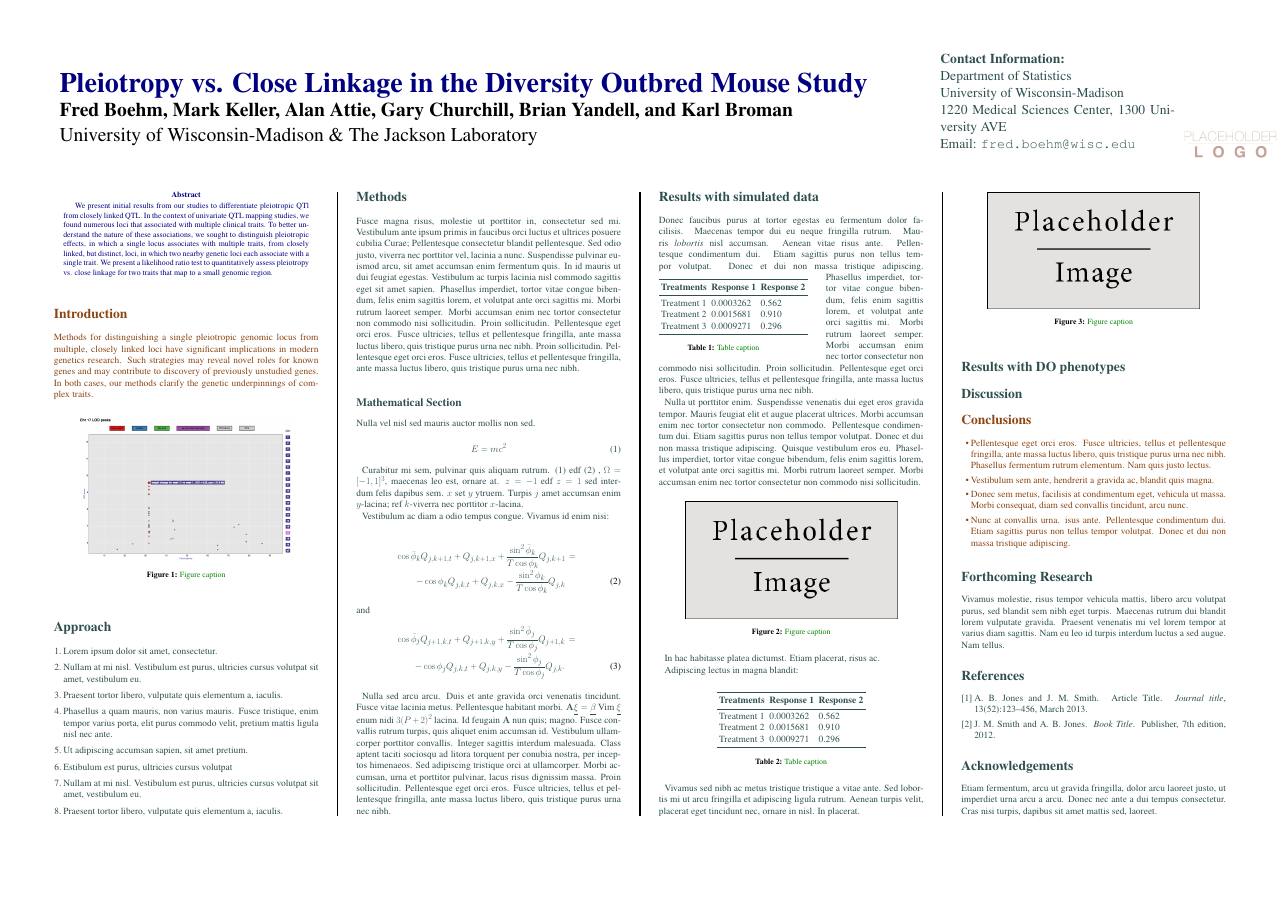
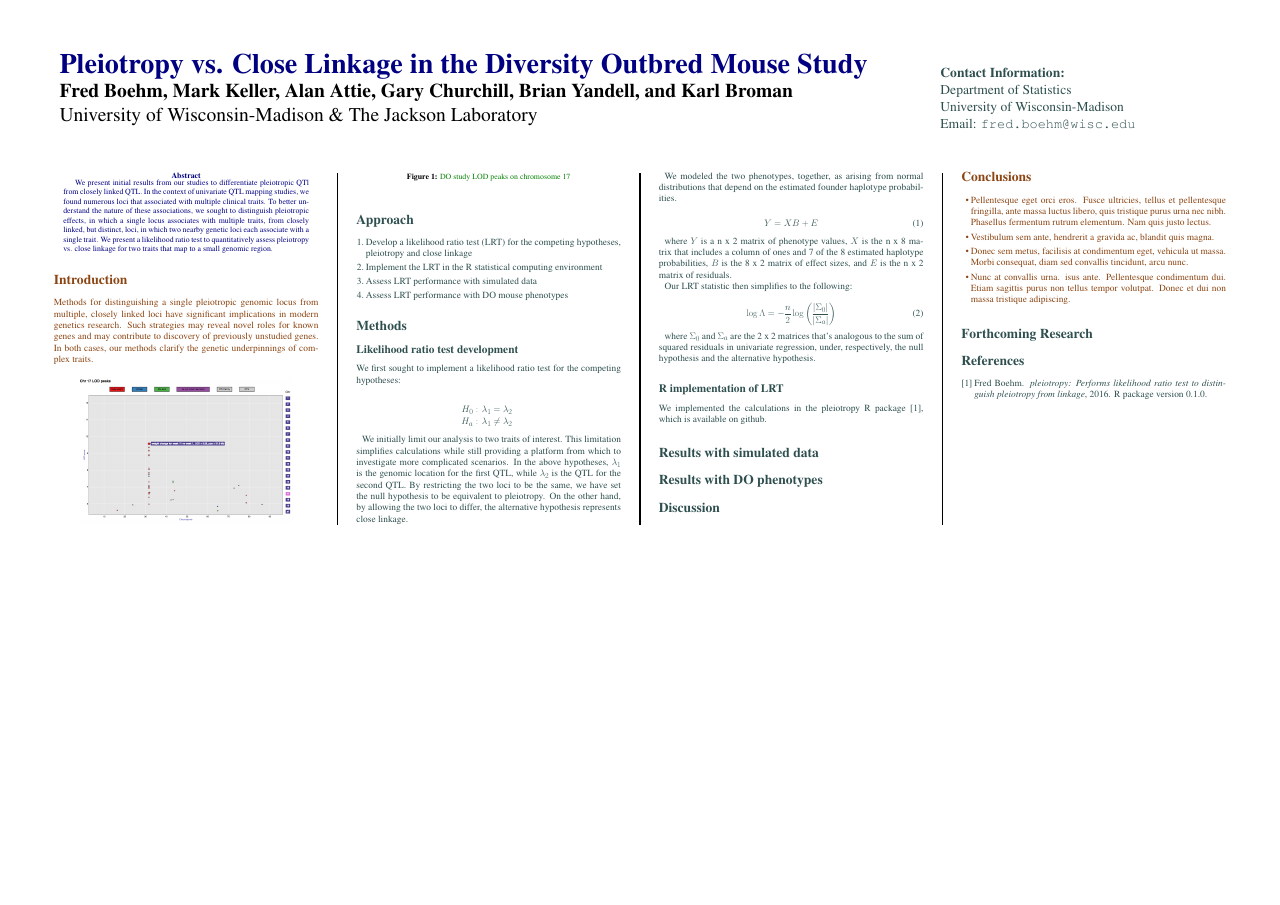
Before and after one commit to fboehm/jackson-lab-poster-2016, a LaTeX poster (conference_poster_5.tex, which reads sample.bib): the whole page. Compiled offline with pdfLaTeX.

Commit message:
outline sketched

```diff
--- a/conference_poster_5.tex
+++ b/conference_poster_5.tex
@@ -36,6 +36,8 @@
 \usepackage{amsfonts, amsmath, amsthm, amssymb} % For math fonts, symbols and environments
 \usepackage{wrapfig} % Allows wrapping text around tables and figures
 
+\usepackage{natbib}
+
 \begin{document}
 
 %----------------------------------------------------------------------------------------
@@ -55,17 +57,17 @@
 \huge University of Wisconsin-Madison \& The Jackson Laboratory\\ % University/organization
 \end{minipage}
 %
-\begin{minipage}[b]{0.2\linewidth}
+\begin{minipage}[b]{0.5\linewidth}
 \color{DarkSlateGray}\Large \textbf{Contact Information:}\\
 Department of Statistics\\ % Address
 University of Wisconsin-Madison\\
-1220 Medical Sciences Center, 1300 University AVE\\
+%1220 Medical Sciences Center, 1300 University AVE\\
 Email: \texttt{fred.boehm@wisc.edu}\\ % Email address
 \end{minipage}
 %
-\begin{minipage}[b]{0.19\linewidth}
-\includegraphics[width=10cm]{logo.png} % Logo or a photo of you, adjust its dimensions here
-\end{minipage}
+%\begin{minipage}[b]{0.19\linewidth}
+%\includegraphics[width=10cm]{logo.png} % Logo or a photo of you, adjust its dimensions here
+%\end{minipage}
 
 \vspace{1cm} % A bit of extra whitespace between the header and poster content
 
@@ -97,7 +99,7 @@ Methods for distinguishing a single pleiotropic genomic locus from multiple, clo
 
 \begin{center}\vspace{1cm}
 \includegraphics[width=0.8\linewidth]{lods-chr17}
-\captionof{figure}{\color{Green} Figure caption}
+\captionof{figure}{\color{Green} DO study LOD peaks on chromosome 17}
 \end{center}\vspace{1cm}
 
 
@@ -110,14 +112,10 @@ Methods for distinguishing a single pleiotropic genomic locus from multiple, clo
 \section*{Approach}
 
 \begin{enumerate}
-\item Lorem ipsum dolor sit amet, consectetur.
-\item Nullam at mi nisl. Vestibulum est purus, ultricies cursus volutpat sit amet, vestibulum eu.
-\item Praesent tortor libero, vulputate quis elementum a, iaculis.
-\item Phasellus a quam mauris, non varius mauris. Fusce tristique, enim tempor varius porta, elit purus commodo velit, pretium mattis ligula nisl nec ante.
-\item Ut adipiscing accumsan sapien, sit amet pretium.
-\item Estibulum est purus, ultricies cursus volutpat
-\item Nullam at mi nisl. Vestibulum est purus, ultricies cursus volutpat sit amet, vestibulum eu.
-\item Praesent tortor libero, vulputate quis elementum a, iaculis.
+\item Develop a likelihood ratio test (LRT) for the competing hypotheses, pleiotropy and close linkage
+\item Implement the LRT in the R statistical computing environment
+\item Assess LRT performance with simulated data
+\item Assess LRT performance with DO mouse phenotypes
 \end{enumerate}
 
 %----------------------------------------------------------------------------------------
@@ -126,37 +124,38 @@ Methods for distinguishing a single pleiotropic genomic locus from multiple, clo
 
 \section*{Methods}
 
-Fusce magna risus, molestie ut porttitor in, consectetur sed mi. Vestibulum ante ipsum primis in faucibus orci luctus et ultrices posuere cubilia Curae; Pellentesque consectetur blandit pellentesque. Sed odio justo, viverra nec porttitor vel, lacinia a nunc. Suspendisse pulvinar euismod arcu, sit amet accumsan enim fermentum quis. In id mauris ut dui feugiat egestas. Vestibulum ac turpis lacinia nisl commodo sagittis eget sit amet sapien. Phasellus imperdiet, tortor vitae congue bibendum, felis enim sagittis lorem, et volutpat ante orci sagittis mi. Morbi rutrum laoreet semper. Morbi accumsan enim nec tortor consectetur non commodo nisi sollicitudin. Proin sollicitudin. Pellentesque eget orci eros. Fusce ultricies, tellus et pellentesque fringilla, ante massa luctus libero, quis tristique purus urna nec nibh. Proin sollicitudin. Pellentesque eget orci eros. Fusce ultricies, tellus et pellentesque fringilla, ante massa luctus libero, quis tristique purus urna nec nibh.
+\subsection*{Likelihood ratio test development}
 
-%------------------------------------------------
+We first sought to implement a likelihood ratio test for the competing hypotheses:
 
-\subsection*{Mathematical Section}
+\begin{eqnarray}
+H_0: & \lambda_1 = \lambda_2\nonumber \\
+H_a: & \lambda_1 \neq \lambda_2\nonumber
+\end{eqnarray}
 
-Nulla vel nisl sed mauris auctor mollis non sed.
+We initially limit our analysis to two traits of interest. This limitation simplifies calculations while still providing a platform from which to investigate more complicated scenarios. In the above hypotheses, $\lambda_1$ is the genomic location for the first QTL, while $\lambda_2$ is the QTL for the second QTL. By restricting the two loci to be the same, we have set the null hypothesis to be equivalent to pleiotropy. On the other hand, by allowing the two loci to differ, the alternative hypothesis represents close linkage.
+
+We modeled the two phenotypes, together, as arising from normal distributions that depend on the estimated founder haplotype probabilities.
 
 \begin{equation}
-E = mc^{2}
-\label{eqn:Einstein}
+Y = XB + E
 \end{equation}
 
-Curabitur mi sem, pulvinar quis aliquam rutrum. (1) edf (2)
-, $\Omega=[-1,1]^3$, maecenas leo est, ornare at. $z=-1$ edf $z=1$ sed interdum felis dapibus sem. $x$ set $y$ ytruem.
-Turpis $j$ amet accumsan enim $y$-lacina;
-ref $k$-viverra nec porttitor $x$-lacina.
+where $Y$ is a n x 2 matrix of phenotype values, $X$ is the n x 8 matrix that includes a column of ones and 7 of the 8 estimated haplotype probabilities, $B$ is the 8 x 2 matrix of effect sizes, and $E$ is the n x 2 matrix of residuals.
 
-Vestibulum ac diam a odio tempus congue. Vivamus id enim nisi:
+Our LRT statistic then simplifies to the following:
 
-\begin{eqnarray}
-\cos\bar{\phi}_k Q_{j,k+1,t} + Q_{j,k+1,x}+\frac{\sin^2\bar{\phi}_k}{T\cos\bar{\phi}_k} Q_{j,k+1} &=&\nonumber\\
--\cos\phi_k Q_{j,k,t} + Q_{j,k,x}-\frac{\sin^2\phi_k}{T\cos\phi_k} Q_{j,k}\label{edgek}
-\end{eqnarray}
-and
-\begin{eqnarray}
-\cos\bar{\phi}_j Q_{j+1,k,t} + Q_{j+1,k,y}+\frac{\sin^2\bar{\phi}_j}{T\cos\bar{\phi}_j} Q_{j+1,k}&=&\nonumber \\
--\cos\phi_j Q_{j,k,t} + Q_{j,k,y}-\frac{\sin^2\phi_j}{T\cos\phi_j} Q_{j,k}.\label{edgej}
-\end{eqnarray}
+\begin{equation}
+\log \Lambda = - \frac{n}{2}\log \left( \frac{|\Sigma_0|}{|\Sigma_a|}\right)
+\end{equation}
 
-Nulla sed arcu arcu. Duis et ante gravida orci venenatis tincidunt. Fusce vitae lacinia metus. Pellentesque habitant morbi. $\mathbf{A}\underline{\xi}=\underline{\beta}$ Vim $\underline{\xi}$ enum nidi $3(P+2)^{2}$ lacina. Id feugain $\mathbf{A}$ nun quis; magno. Fusce convallis rutrum turpis, quis aliquet enim accumsan id. Vestibulum ullamcorper porttitor convallis. Integer sagittis interdum malesuada. Class aptent taciti sociosqu ad litora torquent per conubia nostra, per inceptos himenaeos. Sed adipiscing tristique orci at ullamcorper. Morbi accumsan, urna et porttitor pulvinar, lacus risus dignissim massa. Proin sollicitudin. Pellentesque eget orci eros. Fusce ultricies, tellus et pellentesque fringilla, ante massa luctus libero, quis tristique purus urna nec nibh.
+where $\Sigma_0$ and $\Sigma_a$ are the 2 x 2 matrices that's analogous to the sum of squared residuals in univariate regression, under, respectively, the null hypothesis and the alternative hypothesis.
+
+
+\subsection*{R implementation of LRT}
+
+We implemented the calculations in the pleiotropy R package \cite{boehm2016}, which is available on github.
+
 
 %----------------------------------------------------------------------------------------
 %	RESULTS
@@ -164,53 +163,7 @@ Nulla sed arcu arcu. Duis et ante gravida orci venenatis tincidunt. Fusce vitae
 
 \section*{Results with simulated data}
 
-Donec faucibus purus at tortor egestas eu fermentum dolor facilisis. Maecenas tempor dui eu neque fringilla rutrum. Mauris \emph{lobortis} nisl accumsan. Aenean vitae risus ante. Pellentesque condimentum dui. Etiam sagittis purus non tellus tempor volutpat. Donec et dui non massa tristique adipiscing.
-%
-\begin{wraptable}{l}{12cm} % Left or right alignment is specified in the first bracket, the width of the table is in the second
-\begin{tabular}{l l l}
-\toprule
-\textbf{Treatments} & \textbf{Response 1} & \textbf{Response 2}\\
-\midrule
-Treatment 1 & 0.0003262 & 0.562 \\
-Treatment 2 & 0.0015681 & 0.910 \\
-Treatment 3 & 0.0009271 & 0.296 \\
-\bottomrule
-\end{tabular}
-\captionof{table}{\color{Green} Table caption}
-\end{wraptable}
-%
-Phasellus imperdiet, tortor vitae congue bibendum, felis enim sagittis lorem, et volutpat ante orci sagittis mi. Morbi rutrum laoreet semper. Morbi accumsan enim nec tortor consectetur non commodo nisi sollicitudin. Proin sollicitudin. Pellentesque eget orci eros. Fusce ultricies, tellus et pellentesque fringilla, ante massa luctus libero, quis tristique purus urna nec nibh.
 
-Nulla ut porttitor enim. Suspendisse venenatis dui eget eros gravida tempor. Mauris feugiat elit et augue placerat ultrices. Morbi accumsan enim nec tortor consectetur non commodo. Pellentesque condimentum dui. Etiam sagittis purus non tellus tempor volutpat. Donec et dui non massa tristique adipiscing. Quisque vestibulum eros eu. Phasellus imperdiet, tortor vitae congue bibendum, felis enim sagittis lorem, et volutpat ante orci sagittis mi. Morbi rutrum laoreet semper. Morbi accumsan enim nec tortor consectetur non commodo nisi sollicitudin.
-
-\begin{center}\vspace{1cm}
-\includegraphics[width=0.8\linewidth]{placeholder}
-\captionof{figure}{\color{Green} Figure caption}
-\end{center}\vspace{1cm}
-
-In hac habitasse platea dictumst. Etiam placerat, risus ac.
-
-Adipiscing lectus in magna blandit:
-
-\begin{center}\vspace{1cm}
-\begin{tabular}{l l l l}
-\toprule
-\textbf{Treatments} & \textbf{Response 1} & \textbf{Response 2} \\
-\midrule
-Treatment 1 & 0.0003262 & 0.562 \\
-Treatment 2 & 0.0015681 & 0.910 \\
-Treatment 3 & 0.0009271 & 0.296 \\
-\bottomrule
-\end{tabular}
-\captionof{table}{\color{Green} Table caption}
-\end{center}\vspace{1cm}
-
-Vivamus sed nibh ac metus tristique tristique a vitae ante. Sed lobortis mi ut arcu fringilla et adipiscing ligula rutrum. Aenean turpis velit, placerat eget tincidunt nec, ornare in nisl. In placerat.
-
-\begin{center}\vspace{1cm}
-\includegraphics[width=0.8\linewidth]{placeholder}
-\captionof{figure}{\color{Green} Figure caption}
-\end{center}\vspace{1cm}
 
 \section*{Results with DO phenotypes}
 
@@ -243,13 +196,13 @@ Vivamus sed nibh ac metus tristique tristique a vitae ante. Sed lobortis mi ut a
 
 \section*{Forthcoming Research}
 
-Vivamus molestie, risus tempor vehicula mattis, libero arcu volutpat purus, sed blandit sem nibh eget turpis. Maecenas rutrum dui blandit lorem vulputate gravida. Praesent venenatis mi vel lorem tempor at varius diam sagittis. Nam eu leo id turpis interdum luctus a sed augue. Nam tellus.
+
 
  %----------------------------------------------------------------------------------------
 %	REFERENCES
 %----------------------------------------------------------------------------------------
 
-\nocite{*} % Print all references regardless of whether they were cited in the poster or not
+
 \bibliographystyle{plain} % Plain referencing style
 \bibliography{sample} % Use the example bibliography file sample.bib
 
@@ -257,9 +210,9 @@ Vivamus molestie, risus tempor vehicula mattis, libero arcu volutpat purus, sed
 %	ACKNOWLEDGEMENTS
 %----------------------------------------------------------------------------------------
 
-\section*{Acknowledgements}
+%\section*{Acknowledgements}
 
-Etiam fermentum, arcu ut gravida fringilla, dolor arcu laoreet justo, ut imperdiet urna arcu a arcu. Donec nec ante a dui tempus consectetur. Cras nisi turpis, dapibus sit amet mattis sed, laoreet.
+%Etiam fermentum, arcu ut gravida fringilla, dolor arcu laoreet justo, ut imperdiet urna arcu a arcu. Donec nec ante a dui tempus consectetur. Cras nisi turpis, dapibus sit amet mattis sed, laoreet.
 
 %----------------------------------------------------------------------------------------
 
--- a/sample.bib
+++ b/sample.bib
@@ -1 +0,0 @@
-@BOOK{Smith:2012qr,
```
Also changed, not shown: sample.bib (33 more changed lines).
